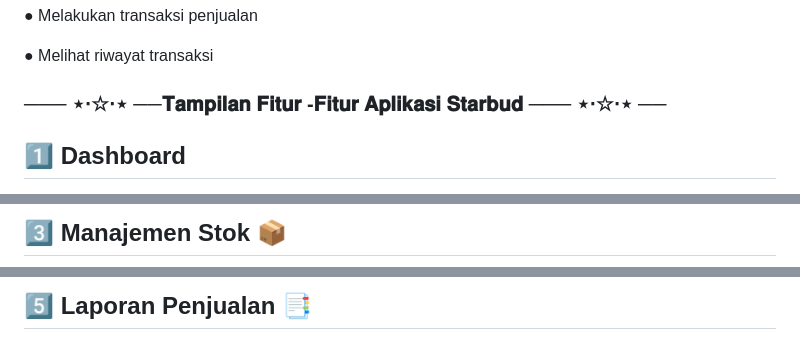
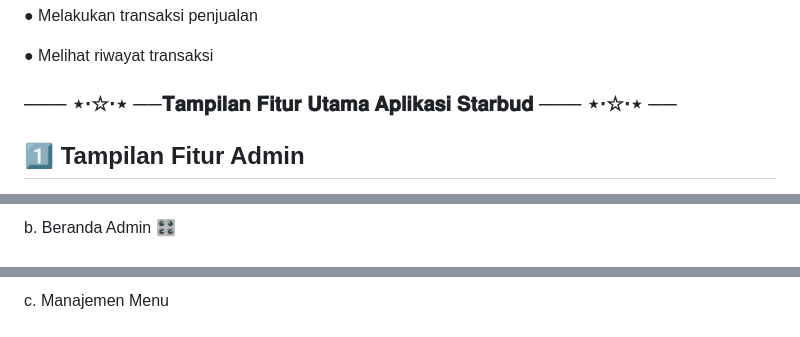
Before and after one commit to APLIKASI-STARBUD-COFFE-KEL-TRADI-COFFE/STARBUD-COFFE, a Markdown page: README.md, 3 parts joined by grey strips. Rendered like a GitHub page.

```diff
--- a/README.md
+++ b/README.md
@@ -81,7 +81,7 @@ Aplikasi Star Bud dirancang dengan berbagai fitur yang mendukung pengelolaan ope
 
 ● Melihat riwayat transaksi
 
-###  ─── ⋆⋅☆⋅⋆ ──𝐓𝐚𝐦𝐩𝐢𝐥𝐚𝐧 𝐅𝐢𝐭𝐮𝐫 -𝐅𝐢𝐭𝐮𝐫 𝐀𝐩𝐥𝐢𝐤𝐚𝐬𝐢 𝐒𝐭𝐚𝐫𝐛𝐮𝐝 ─── ⋆⋅☆⋅⋆ ──
+###  ─── ⋆⋅☆⋅⋆ ──𝐓𝐚𝐦𝐩𝐢𝐥𝐚𝐧 𝐅𝐢𝐭𝐮𝐫 𝐔𝐭𝐚𝐦𝐚 𝐀𝐩𝐥𝐢𝐤𝐚𝐬𝐢 𝐒𝐭𝐚𝐫𝐛𝐮𝐝 ─── ⋆⋅☆⋅⋆ ──
 
-## 1️⃣ Dashboard
+## 1️⃣ Tampilan  Fitur Admin
 
@@ -97,4 +91,4 @@ Aplikasi Star Bud dirancang dengan berbagai fitur yang mendukung pengelolaan ope
 
 
-## 3️⃣  Manajemen Stok   📦
+b. Beranda Admin 🎛️
 
@@ -110,4 +96,4 @@ Aplikasi Star Bud dirancang dengan berbagai fitur yang mendukung pengelolaan ope
 
 
-## 5️⃣ Laporan Penjualan 📑
+c. Manajemen Menu
 
```
Also changed, not shown: other parts of README.md (+39 -20 lines).
